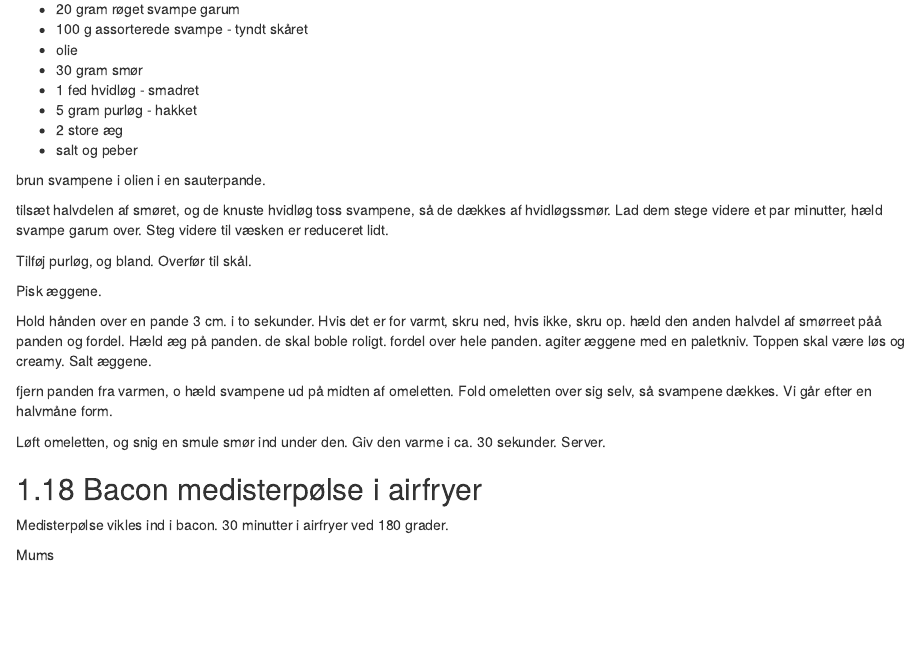
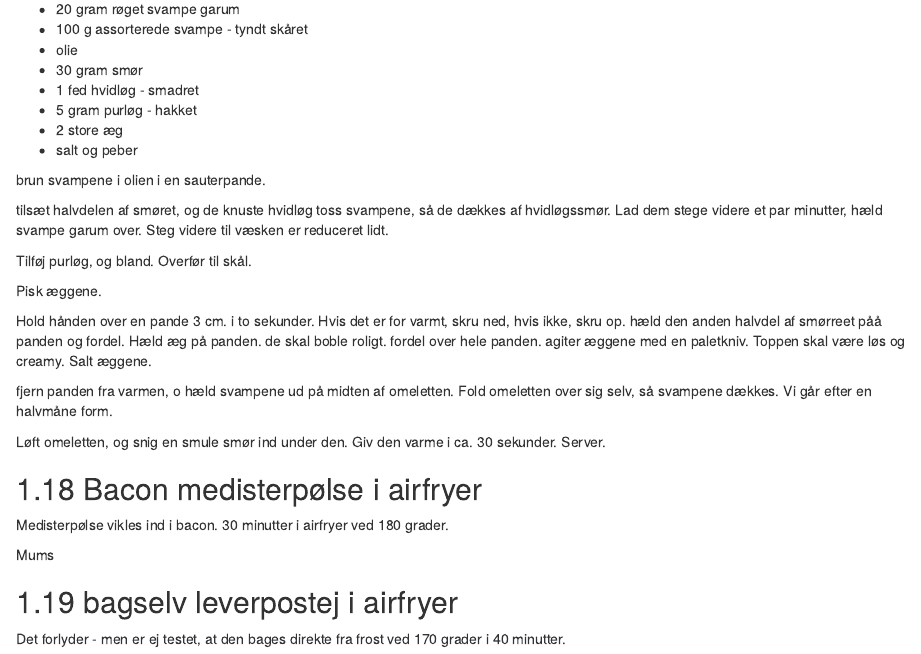
Before and after one commit to chrbknudsen/kogebog, an R Markdown document (diverse.Rmd): the page in a window 1100 px wide, from 3760 px down. Rendered offline with R 4.5, knitr and Pandoc, with nearby package versions; drawn as R Markdown's standard HTML page in place of the format the file asks for.

Commit message:
airfryer leverpostej

```diff
--- a/diverse.Rmd
+++ b/diverse.Rmd
@@ -336,3 +336,7 @@ Medisterpølse vikles ind i bacon.
 30 minutter i airfryer ved 180 grader.
 
 Mums
+
+## bagselv leverpostej i airfryer
+Det forlyder - men er ej testet, at den bages direkte fra
+frost ved 170 grader i 40 minutter.
```
Also changed, not shown: images/nordskage.jpg (added).
